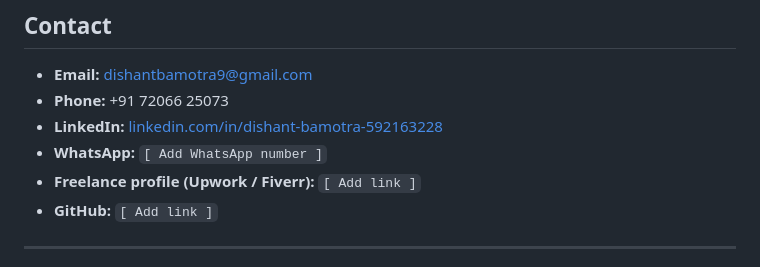
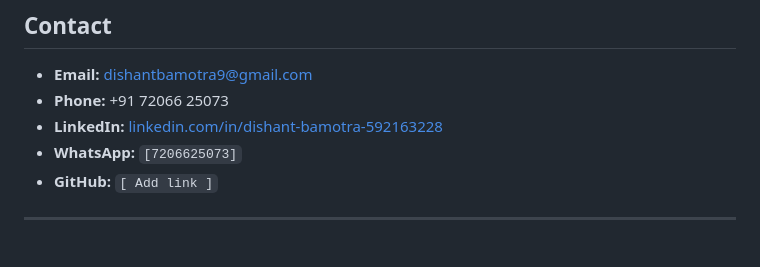
Before and after one commit to dishantbamotra9/dishant-bamotra, a Markdown page: README.md, the part around the change. Drawn GitHub-style.

```diff
--- a/README.md
+++ b/README.md
@@ -49,8 +49,7 @@ Hands-on exposure to sheet metal fabrication, laser cutting, press brake forming
 - **Email:** dishantbamotra9@gmail.com
 - **Phone:** +91 72066 25073
 - **LinkedIn:** [linkedin.com/in/dishant-bamotra-592163228](https://linkedin.com/in/dishant-bamotra-592163228)
-- **WhatsApp:** `[ Add WhatsApp number ]`
-- **Freelance profile (Upwork / Fiverr):** `[ Add link ]`
+- **WhatsApp:** `[7206625073]`
 - **GitHub:** `[ Add link ]`
 
 ---
```
